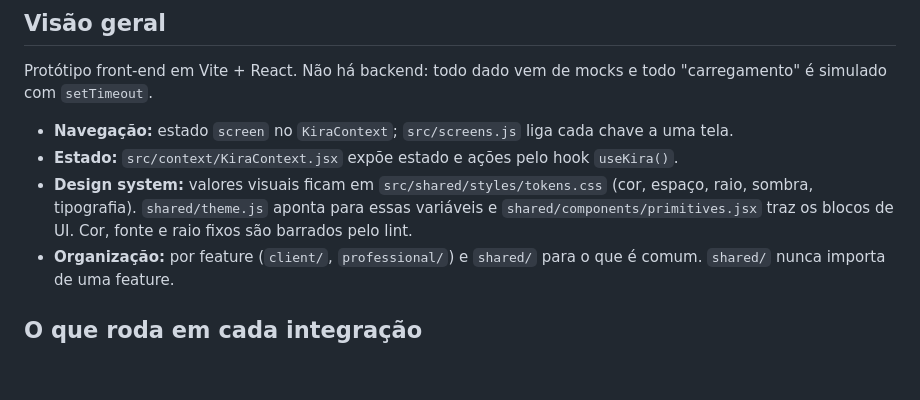
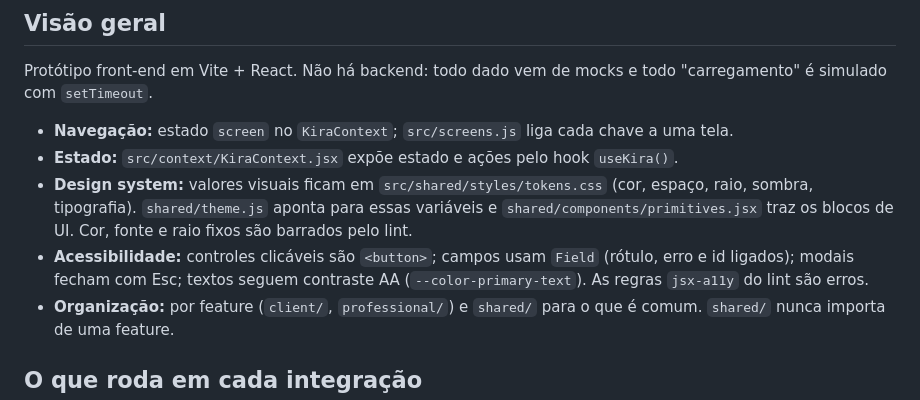
Before and after one commit to wanessacastr/kira-platform, a Markdown page: docs/ARQUITETURA.md, the part around the change. Rendered like a GitHub page; blank space fills up the shorter version.

Commit message:
docs: descrever acessibilidade na arquitetura
Co-Authored-By: Claude Sonnet 5.5 <noreply@anthropic.com>
Claude-Session: https://claude.ai/code/session_016kMtFZLbHj9R4NyQiPMqkA

```diff
--- a/docs/ARQUITETURA.md
+++ b/docs/ARQUITETURA.md
@@ -7,6 +7,7 @@ Protótipo front-end em Vite + React. Não há backend: todo dado vem de mocks e
 - **Navegação:** estado `screen` no `KiraContext`; `src/screens.js` liga cada chave a uma tela.
 - **Estado:** `src/context/KiraContext.jsx` expõe estado e ações pelo hook `useKira()`.
 - **Design system:** valores visuais ficam em `src/shared/styles/tokens.css` (cor, espaço, raio, sombra, tipografia). `shared/theme.js` aponta para essas variáveis e `shared/components/primitives.jsx` traz os blocos de UI. Cor, fonte e raio fixos são barrados pelo lint.
+- **Acessibilidade:** controles clicáveis são `<button>`; campos usam `Field` (rótulo, erro e id ligados); modais fecham com Esc; textos seguem contraste AA (`--color-primary-text`). As regras `jsx-a11y` do lint são erros.
 - **Organização:** por feature (`client/`, `professional/`) e `shared/` para o que é comum. `shared/` nunca importa de uma feature.
 
 ## O que roda em cada integração
```
